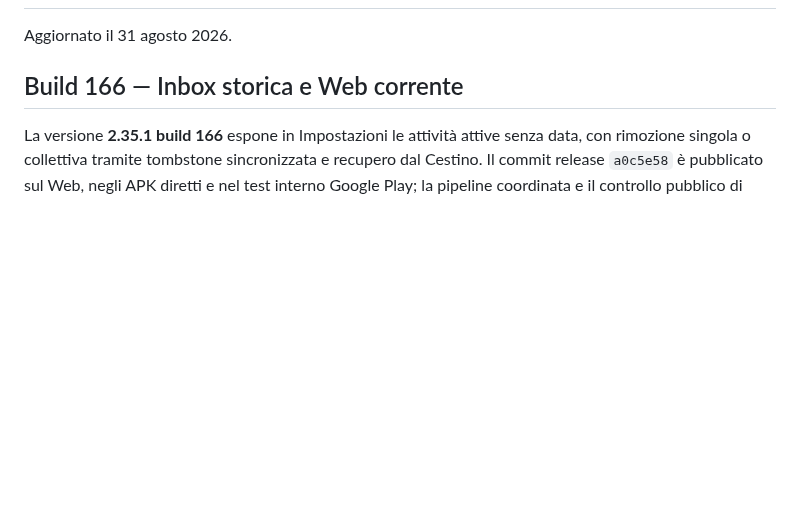
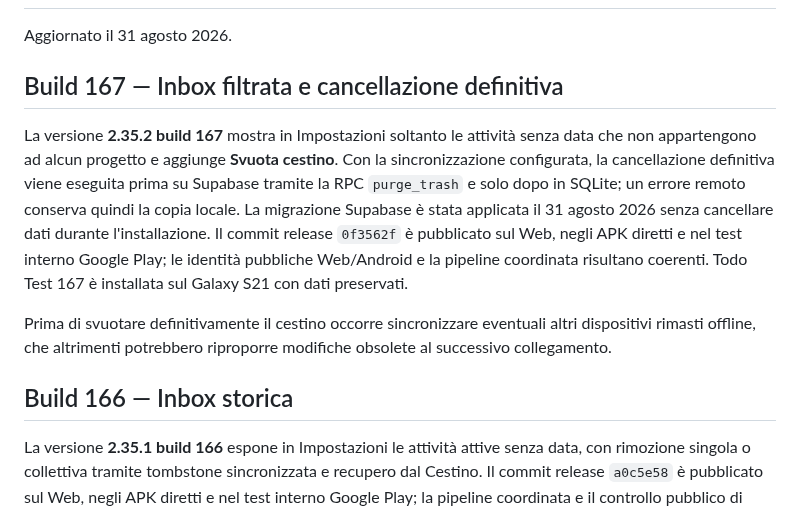
Before and after one commit to gpmerola/deterministic-todo, a Markdown page: STATUS.md, the part around the change. Rendered like a GitHub page; blank space fills up the shorter version.

Commit message:
Document build 167 release

```diff
--- a/STATUS.md
+++ b/STATUS.md
@@ -2,7 +2,23 @@
 
 Aggiornato il 31 agosto 2026.
 
-## Build 166 — Inbox storica e Web corrente
+## Build 167 — Inbox filtrata e cancellazione definitiva
+
+La versione **2.35.2 build 167** mostra in Impostazioni soltanto le attività
+senza data che non appartengono ad alcun progetto e aggiunge **Svuota cestino**.
+Con la sincronizzazione configurata, la cancellazione definitiva viene eseguita
+prima su Supabase tramite la RPC `purge_trash` e solo dopo in SQLite; un errore
+remoto conserva quindi la copia locale. La migrazione Supabase è stata applicata
+il 31 agosto 2026 senza cancellare dati durante l'installazione. Il commit release
+`0f3562f` è pubblicato sul Web, negli APK diretti e nel test interno Google Play;
+le identità pubbliche Web/Android e la pipeline coordinata risultano coerenti.
+Todo Test 167 è installata sul Galaxy S21 con dati preservati.
+
+Prima di svuotare definitivamente il cestino occorre sincronizzare eventuali
+altri dispositivi rimasti offline, che altrimenti potrebbero riproporre modifiche
+obsolete al successivo collegamento.
+
+## Build 166 — Inbox storica
 
 La versione **2.35.1 build 166** espone in Impostazioni le attività attive senza
 data, con rimozione singola o collettiva tramite tombstone sincronizzata e
```
